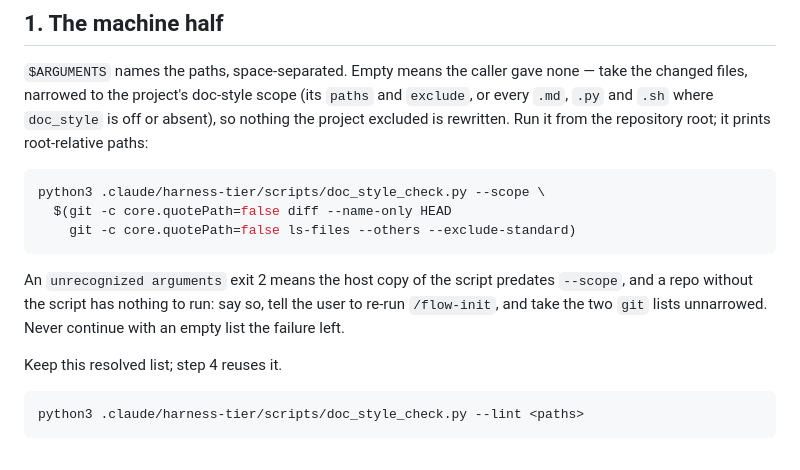
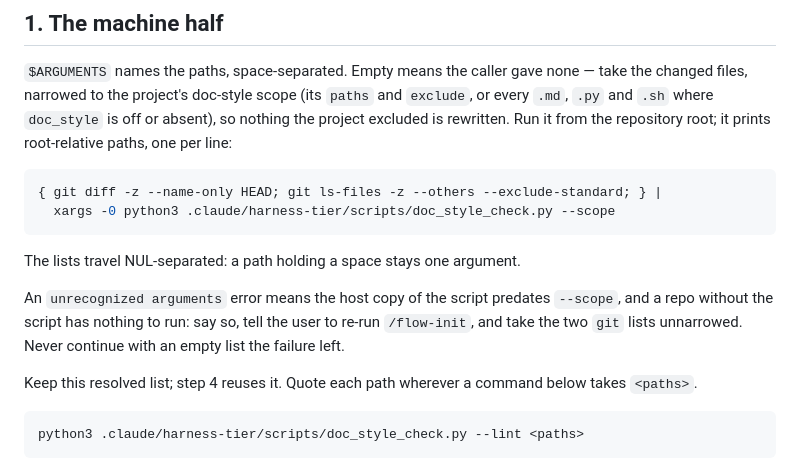
Before and after one commit to foryouself83/harness-tier, a Markdown page: skills/prose-review/SKILL.md, the part around the change. Rendered like a GitHub page.

Commit message:
fix(prose-review): keep paths with spaces whole
- Step 1 expanded the git lists unquoted, so a path holding a space
  split into pieces --scope dropped and the real file went unreviewed.
- Pass the lists NUL-separated through git -z and xargs -0.
- Name the unrecognized-arguments error, not exit 2: xargs reports
  a child's exit 2 as 123.
- Quote each path the later --lint and --verify-git steps take.

````diff
--- a/skills/prose-review/SKILL.md
+++ b/skills/prose-review/SKILL.md
@@ -20,19 +20,21 @@ not be.
 `$ARGUMENTS` names the paths, space-separated. Empty means the caller gave none — take the
 changed files, narrowed to the project's doc-style scope (its `paths` and `exclude`, or every
 `.md`, `.py` and `.sh` where `doc_style` is off or absent), so nothing the project excluded is
-rewritten. Run it from the repository root; it prints root-relative paths:
+rewritten. Run it from the repository root; it prints root-relative paths, one per line:
 
 ```bash
-python3 .claude/harness-tier/scripts/doc_style_check.py --scope \
-  $(git -c core.quotePath=false diff --name-only HEAD
-    git -c core.quotePath=false ls-files --others --exclude-standard)
+{ git diff -z --name-only HEAD; git ls-files -z --others --exclude-standard; } |
+  xargs -0 python3 .claude/harness-tier/scripts/doc_style_check.py --scope
 ```
 
-An `unrecognized arguments` exit 2 means the host copy of the script predates `--scope`, and
+The lists travel NUL-separated: a path holding a space stays one argument.
+
+An `unrecognized arguments` error means the host copy of the script predates `--scope`, and
 a repo without the script has nothing to run: say so, tell the user to re-run `/flow-init`,
 and take the two `git` lists unnarrowed. Never continue with an empty list the failure left.
 
-Keep this resolved list; step 4 reuses it.
+Keep this resolved list; step 4 reuses it. Quote each path wherever a command below takes
+`<paths>`.
 
 ```bash
 python3 .claude/harness-tier/scripts/doc_style_check.py --lint <paths>
````
